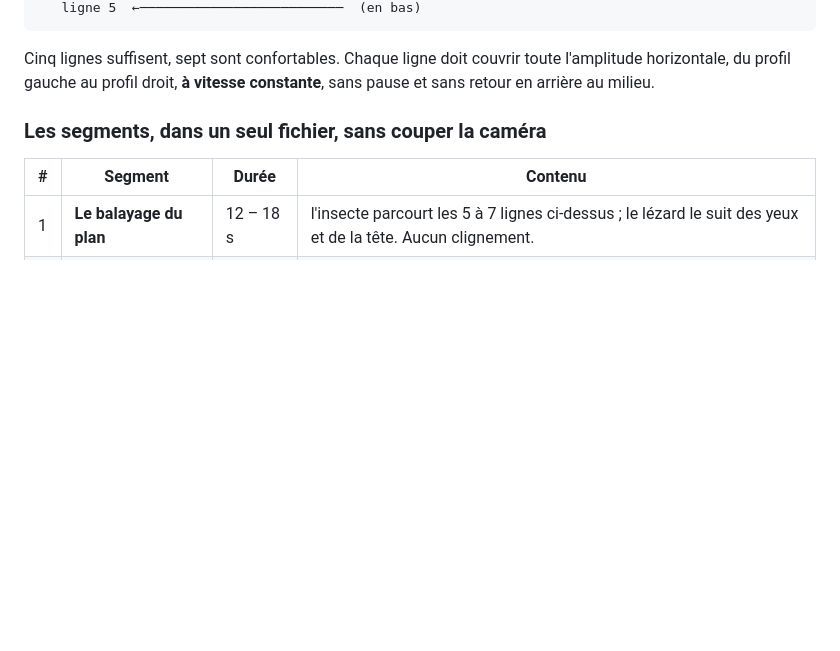
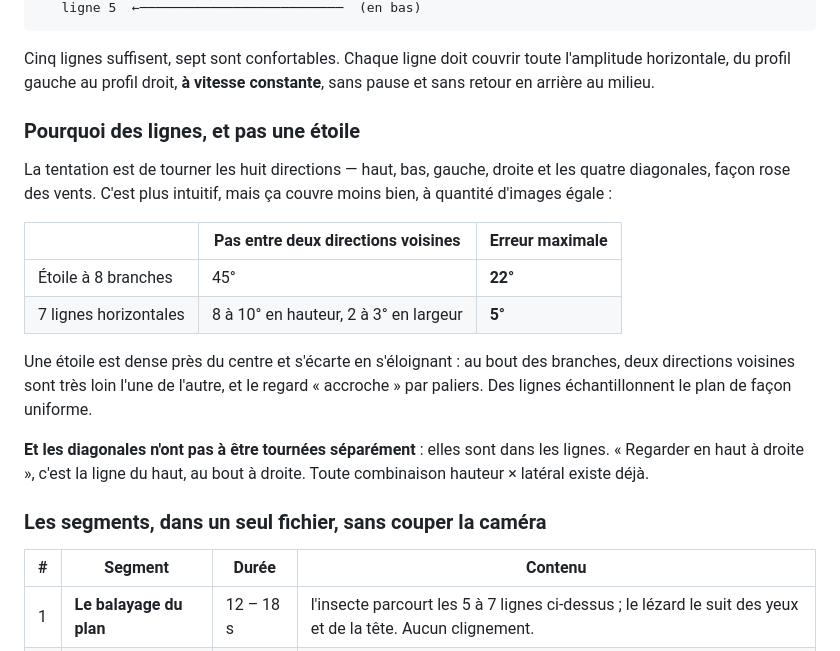
Before and after one commit to jgrewis/animation-lezard, a Markdown page: SPEC-nouvelle-source.md, the part around the change. Rendered like a GitHub page; blank space fills up the shorter version.

Commit message:
Explique pourquoi des lignes plutôt qu'une étoile
La rose des vents est l'idée qui vient naturellement, et elle couvre moins bien
à quantité d'images égale : 45° entre deux branches, donc jusqu'à 22° d'erreur
au bout, contre 5° pour sept lignes horizontales. Et les diagonales n'ont pas à
être tournées : elles sont déjà dans les lignes.

Co-Authored-By: Claude Opus 5 <noreply@anthropic.com>

```diff
--- a/SPEC-nouvelle-source.md
+++ b/SPEC-nouvelle-source.md
@@ -98,6 +98,25 @@ devancent, exactement ce qu'on cherche.
 Cinq lignes suffisent, sept sont confortables. Chaque ligne doit couvrir toute
 l'amplitude horizontale, du profil gauche au profil droit, **à vitesse
 constante**, sans pause et sans retour en arrière au milieu.
+
+### Pourquoi des lignes, et pas une étoile
+
+La tentation est de tourner les huit directions — haut, bas, gauche, droite et
+les quatre diagonales, façon rose des vents. C'est plus intuitif, mais ça couvre
+moins bien, à quantité d'images égale :
+
+| | Pas entre deux directions voisines | Erreur maximale |
+|---|---|---|
+| Étoile à 8 branches | 45° | **22°** |
+| 7 lignes horizontales | 8 à 10° en hauteur, 2 à 3° en largeur | **5°** |
+
+Une étoile est dense près du centre et s'écarte en s'éloignant : au bout des
+branches, deux directions voisines sont très loin l'une de l'autre, et le regard
+« accroche » par paliers. Des lignes échantillonnent le plan de façon uniforme.
+
+**Et les diagonales n'ont pas à être tournées séparément** : elles sont dans les
+lignes. « Regarder en haut à droite », c'est la ligne du haut, au bout à droite.
+Toute combinaison hauteur × latéral existe déjà.
 
 ### Les segments, dans un seul fichier, sans couper la caméra
 
```
